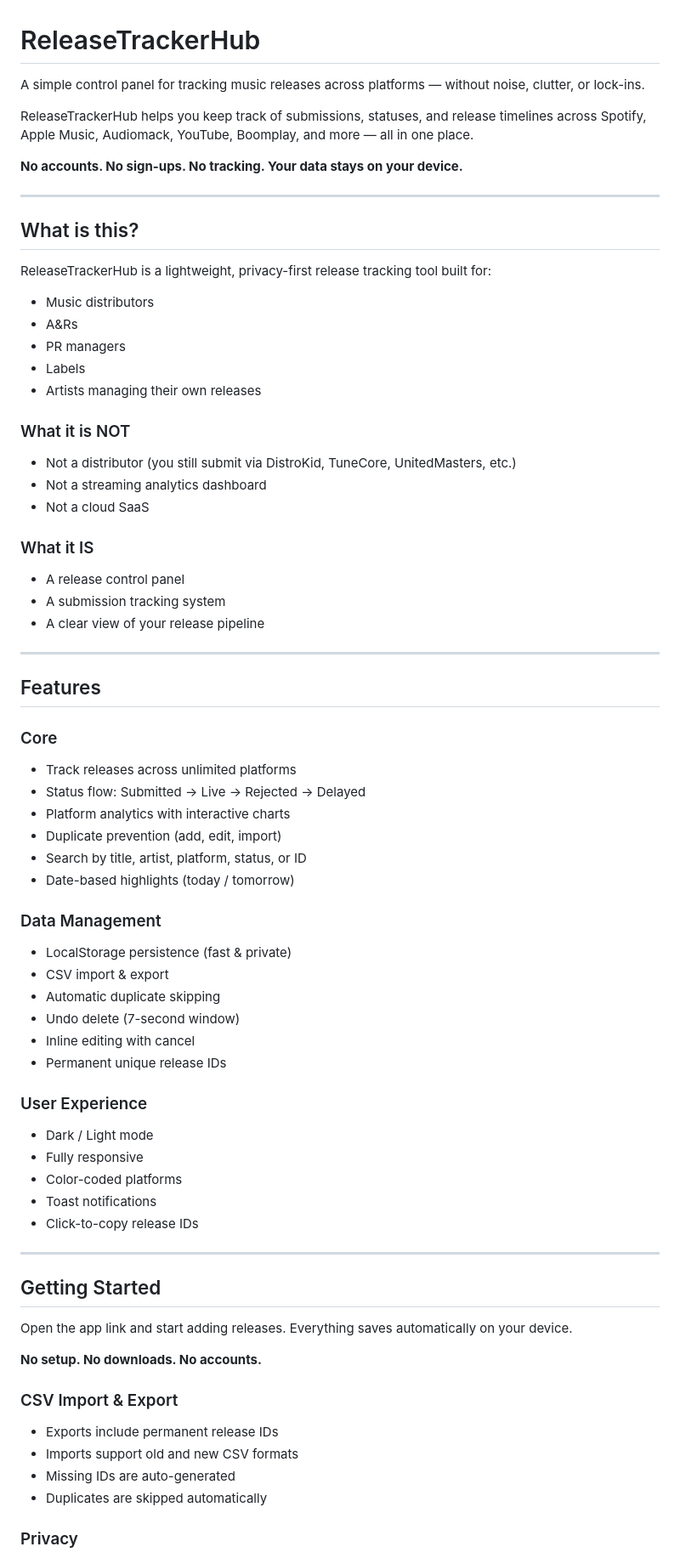
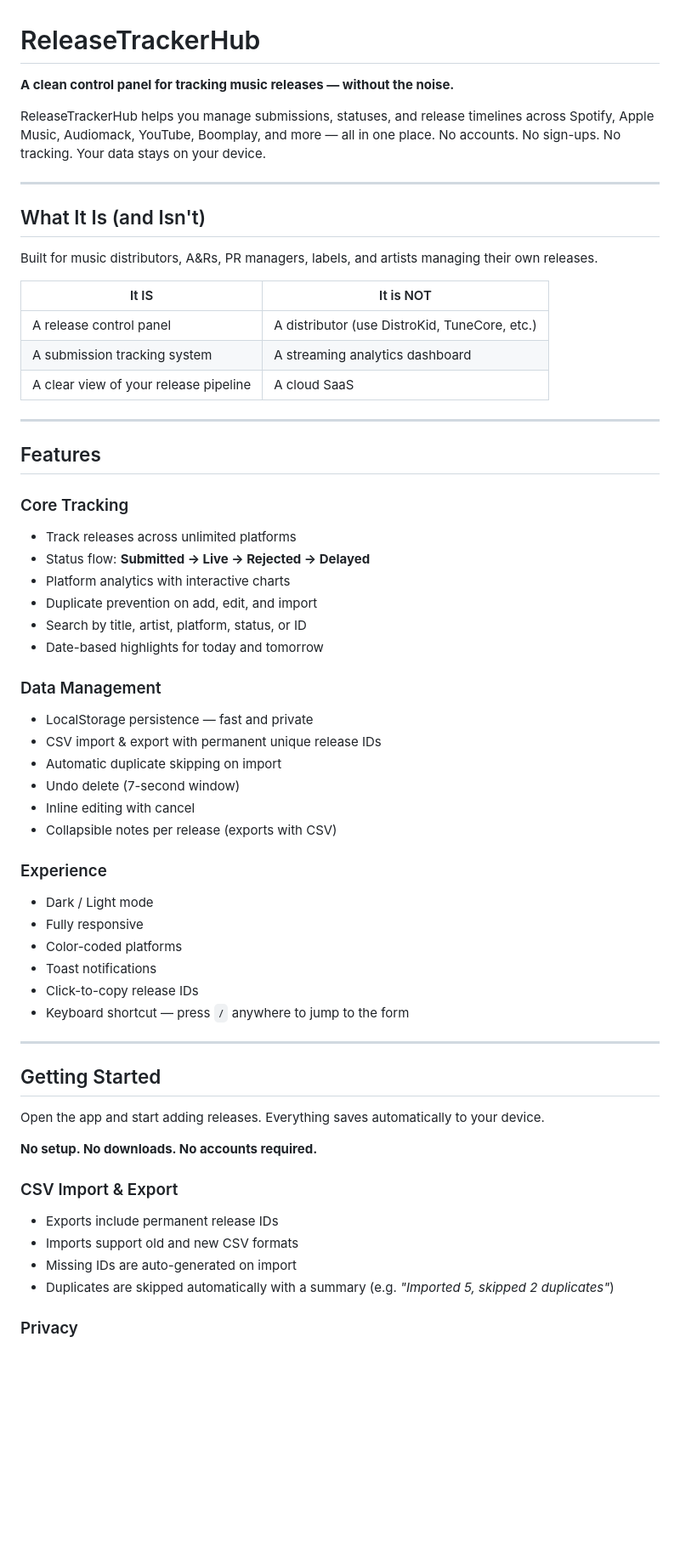
Before and after one commit to BobbykayWapkosh/ReleaseTrackerHub, a Markdown page: README.md, the part around one of its changes. Shown at 85% size. Rendered like a GitHub page; blank space fills up the shorter version.

```diff
--- a/README.md
+++ b/README.md
@@ -1,78 +1,61 @@
 # ReleaseTrackerHub
 
-A simple control panel for tracking music releases across platforms — without noise, clutter, or lock-ins.
+**A clean control panel for tracking music releases — without the noise.**
 
-ReleaseTrackerHub helps you keep track of submissions, statuses, and release timelines across Spotify, Apple Music, Audiomack, YouTube, Boomplay, and more — all in one place.
-
-**No accounts. No sign-ups. No tracking. Your data stays on your device.**
+ReleaseTrackerHub helps you manage submissions, statuses, and release timelines across Spotify, Apple Music, Audiomack, YouTube, Boomplay, and more — all in one place. No accounts. No sign-ups. No tracking. Your data stays on your device.
 
 ---
 
-## What is this?
+## What It Is (and Isn't)
 
-ReleaseTrackerHub is a lightweight, privacy-first release tracking tool built for:
+Built for music distributors, A&Rs, PR managers, labels, and artists managing their own releases.
 
-- Music distributors
-- A&Rs
-- PR managers
-- Labels
-- Artists managing their own releases
-
-### What it is NOT
-
-- Not a distributor (you still submit via DistroKid, TuneCore, UnitedMasters, etc.)
-- Not a streaming analytics dashboard
-- Not a cloud SaaS
-
-### What it IS
-
-- A release control panel
-- A submission tracking system
-- A clear view of your release pipeline
+| It IS | It is NOT |
+|---|---|
+| A release control panel | A distributor (use DistroKid, TuneCore, etc.) |
+| A submission tracking system | A streaming analytics dashboard |
+| A clear view of your release pipeline | A cloud SaaS |
 
 ---
 
 ## Features
 
-### Core
-
+### Core Tracking
 - Track releases across unlimited platforms
-- Status flow: Submitted → Live → Rejected → Delayed
+- Status flow: **Submitted → Live → Rejected → Delayed**
 - Platform analytics with interactive charts
-- Duplicate prevention (add, edit, import)
+- Duplicate prevention on add, edit, and import
 - Search by title, artist, platform, status, or ID
-- Date-based highlights (today / tomorrow)
+- Date-based highlights for today and tomorrow
 
 ### Data Management
-
-- LocalStorage persistence (fast & private)
-- CSV import & export
-- Automatic duplicate skipping
+- LocalStorage persistence — fast and private
+- CSV import & export with permanent unique release IDs
+- Automatic duplicate skipping on import
 - Undo delete (7-second window)
 - Inline editing with cancel
-- Permanent unique release IDs
+- Collapsible notes per release (exports with CSV)
 
-### User Experience
-
+### Experience
 - Dark / Light mode
 - Fully responsive
 - Color-coded platforms
 - Toast notifications
 - Click-to-copy release IDs
+- Keyboard shortcut — press `/` anywhere to jump to the form
 
 ---
 
 ## Getting Started
 
-Open the app link and start adding releases. Everything saves automatically on your device.
+Open the app and start adding releases. Everything saves automatically to your device.
 
-**No setup. No downloads. No accounts.**
+**No setup. No downloads. No accounts required.**
 
 ### CSV Import & Export
-
 - Exports include permanent release IDs
 - Imports support old and new CSV formats
-- Missing IDs are auto-generated
-- Duplicates are skipped automatically
+- Missing IDs are auto-generated on import
+- Duplicates are skipped automatically with a summary (e.g. *"Imported 5, skipped 2 duplicates"*)
 
 ### Privacy
```
Also changed, not shown: other parts of README.md (+45 -79 lines).
